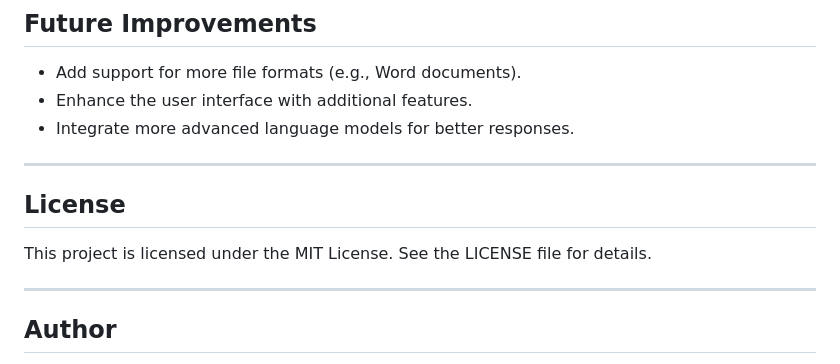
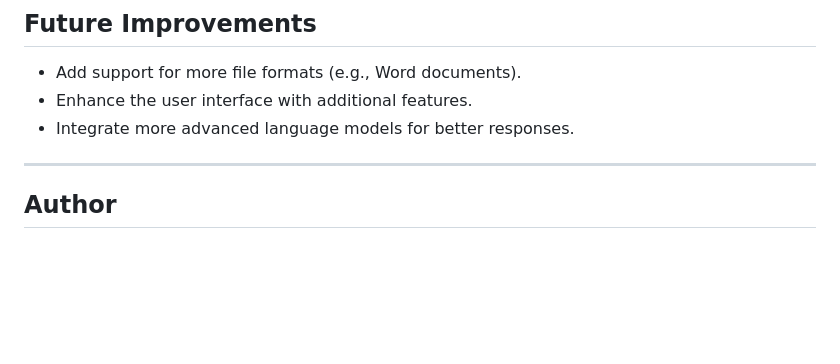
Before and after one commit to achraf-bogryn/RAG_MEDICAL_ASSISTANT, a Markdown page: README.md, the part around the change. GitHub-like rendering; blank space fills up the shorter version.

Commit message:
Remove license section from README
Removed license section from README.

```diff
--- a/README.md
+++ b/README.md
@@ -187,10 +187,6 @@ Below are some screenshots of the application:
 - Enhance the user interface with additional features.
 - Integrate more advanced language models for better responses.
 
----
-
-## License
-This project is licensed under the MIT License. See the LICENSE file for details.
 
 ---
 
```
